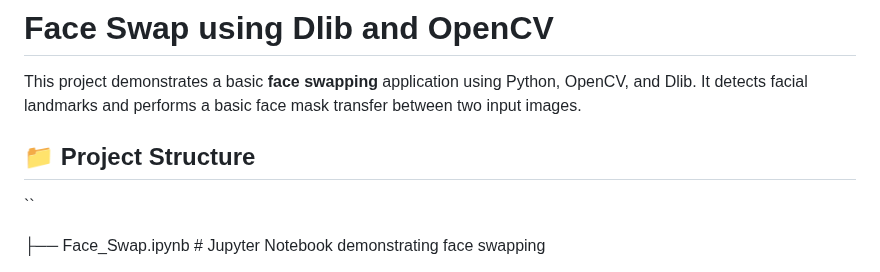
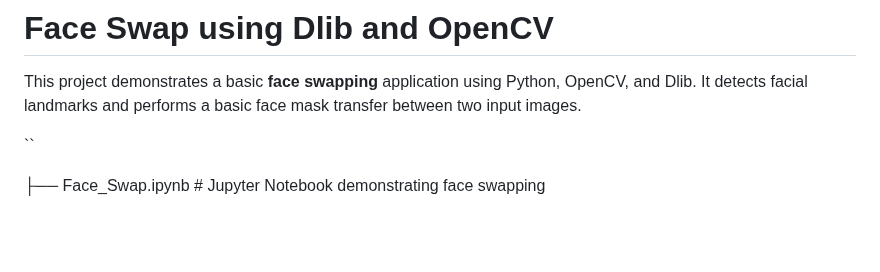
Before and after one commit to NoorullahZamindar-007/Face-Swaping-App, a Markdown page: README.md, the part around the change. Rendered like a GitHub page; blank space fills up the shorter version.

```diff
--- a/README.md
+++ b/README.md
@@ -9,7 +9,6 @@ Here’s a professional and clean `README.md` file for your **Face Swap** projec
 
 This project demonstrates a basic **face swapping** application using Python, OpenCV, and Dlib. It detects facial landmarks and performs a basic face mask transfer between two input images.
 
-## 📁 Project Structure
 
 ``
 
```
